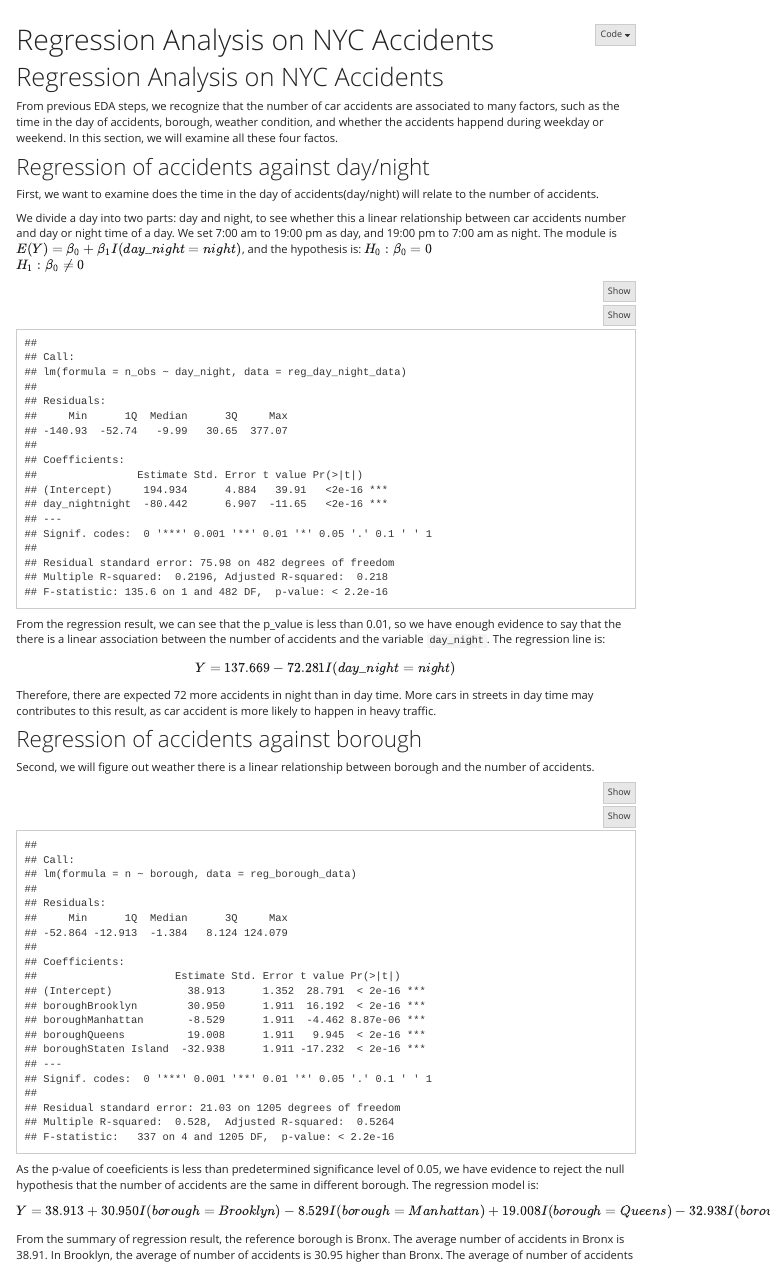
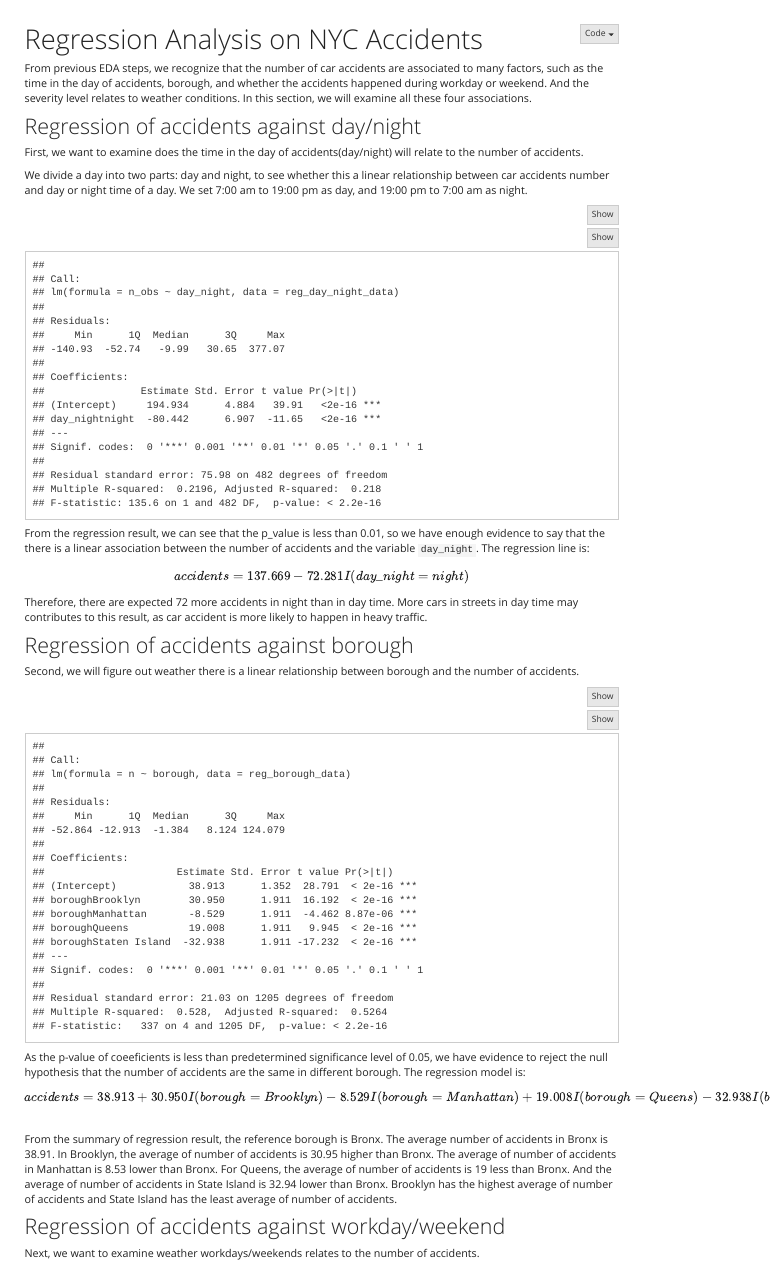
Before and after one commit to zq2209/nyc_accidents.github.io, an R Markdown document (regression.Rmd): the page in a window 1100 px wide, from its top. The pictures show the output file regression.html that the author committed with the source, opened offline; library style sheets and scripts come from the installed R packages; menus at the side of the page are left out.

Commit message:
minor fixing

````diff
--- a/regression.Rmd
+++ b/regression.Rmd
@@ -22,15 +22,12 @@ source("code/data_cleaning.R")
 source("code/general_formatting.R")
 ```
 
-# Regression Analysis on NYC Accidents
-From previous EDA steps, we recognize that the number of car accidents are associated to many factors, such as the time in the day of accidents, borough, weather condition, and whether the accidents happend during weekday or weekend. In this section, we will examine all these four factos.
+From previous EDA steps, we recognize that the number of car accidents are associated to many factors, such as the time in the day of accidents, borough, and whether the accidents happened during workday or weekend. And the severity level relates to weather conditions. In this section, we will examine all these four associations.
 
 ## Regression of accidents against day/night
 First, we want to examine does the time in the day of accidents(day/night) will relate to the number of accidents.
 
-We divide a day into two parts: day and night, to see whether this a linear relationship between car accidents number and day or night time of a day. We set 7:00 am to 19:00 pm as day, and 19:00 pm to 7:00 am as night. The module is $E(Y) = \beta_0 + \beta_1I(day\_night = night)$, and the hypothesis is:
-$H_0: \beta_0 = 0$
-$H_1: \beta_0 ≠ 0$
+We divide a day into two parts: day and night, to see whether this a linear relationship between car accidents number and day or night time of a day. We set 7:00 am to 19:00 pm as day, and 19:00 pm to 7:00 am as night.
 ```{r, message = FALSE, warning=FALSE}
 reg_day_night_data = accidents1 %>%
   mutate(hour = as.numeric(hour),
@@ -45,8 +42,7 @@ summary(reg_day_night)
 ```
 
 From the regression result, we can see that the p_value is less than 0.01, so we have enough evidence to say that the there is a linear association between the number of accidents and the variable `day_night`. The regression line is:
-
-$$Y = 137.669 - 72.281I(day\_night = night)$$
+$$accidents = 137.669 - 72.281I(day\_night = night)$$
 Therefore, there are expected 72 more accidents in night than in day time. More cars in streets in day time may contributes to this result, as car accident is more likely to happen in heavy traffic.
 
 ## Regression of accidents against borough
@@ -64,14 +60,13 @@ summary(reg_borough)
 ```
 
 As the p-value of coeeficients is less than predetermined significance level of 0.05, we have evidence to reject the null hypothesis that the number of accidents are the same in different borough. The regression model is:
-$$Y = 38.913 + 30.950I(borough = Brooklyn) - 8.529I(borough = Manhattan) + 19.008I(borough = Queens) - 32.938I(borough = Staten Island)$$
-
+$$accidents = 38.913 + 30.950I(borough = Brooklyn) - 8.529I(borough = Manhattan) + 19.008I(borough = Queens) - 32.938I(borough = Staten Island)$$
 From the summary of regression result, the reference borough is Bronx. The average number of accidents in Bronx is 38.91. In Brooklyn, the average of number of accidents is 30.95 higher than Bronx. The average of number of accidents in Manhattan is 8.53 lower than Bronx. For Queens, the average of number of accidents is 19 less than Bronx. And the average of number of accidents in State Island is 32.94 lower than Bronx. Brooklyn has the highest average of number of accidents and State Island has the least average of number of accidents.
 
 ## Regression of accidents against workday/weekend
 Next, we want to examine weather workdays/weekends relates to the number of accidents.
 
-To clean to data, we create a new variable `weekdays`, which shows the type of weekdays. It is a categorical variable so we take workdays as reference category and weekends as indicator variable. To test whether there is a linear association between the number of car accidents and workdays, we perform the hypothesis test and set α = 0.1.
+To clean to data, we create a new variable `weekdays`, which shows the type of weekdays. It is a categorical variable so we take workdays as reference category and weekends as indicator variable. To test whether there is a linear association between the number of car accidents and workdays, we perform the hypothesis test and set $\alpha$ = 0.1.
 ```{r, message = FALSE, warning=FALSE}
 reg_workdays_weekends_data =
   accidents1 %>%
@@ -88,8 +83,8 @@ reg_workdays_weekends = lm(n ~ weekdays_type, data = reg_workdays_weekends_data)
 summary(reg_workdays_weekends)
 ```
 
-According to the results, p-value=0.05311 < 0.1, so we can reject the null and conclude that we are 90% confident that there is a significant linear association between the number of the car accidents and weekdays. The regression line is:
-$$Y = 209.948 - 24.165I(workday/weekend = weekends)$$
+According to the results, p-value = 0.05311 < 0.1, so we can reject the null and conclude that we are 90% confident that there is a significant linear association between the number of the car accidents and weekdays. The regression line is:
+$$accidents = 209.948 - 24.165I(workday/weekend = weekends)$$
 In weekends, the average number of car accidents will decrease by approximately 24.
 
 
@@ -109,4 +104,4 @@ summary(reg_weather)
 ```
 
 Based on the summary output of the model, it is indicated that the main effect of temperature and its interaction with pressure have the most significance. The main effects of visibility and pressure are also significant with p-values less than the predetermined level of 0.05. The regression line is:
-$$Y = -18.170 - 0.016*visibility + 0.555*temperature + 0.675*pressure - 0.018*temperature*pressure$$
+$$severity = -18.170 - 0.016*visibility + 0.555*temperature + 0.675*pressure - 0.018*temperature*pressure$$
````
Also changed, not shown: regression.html.
